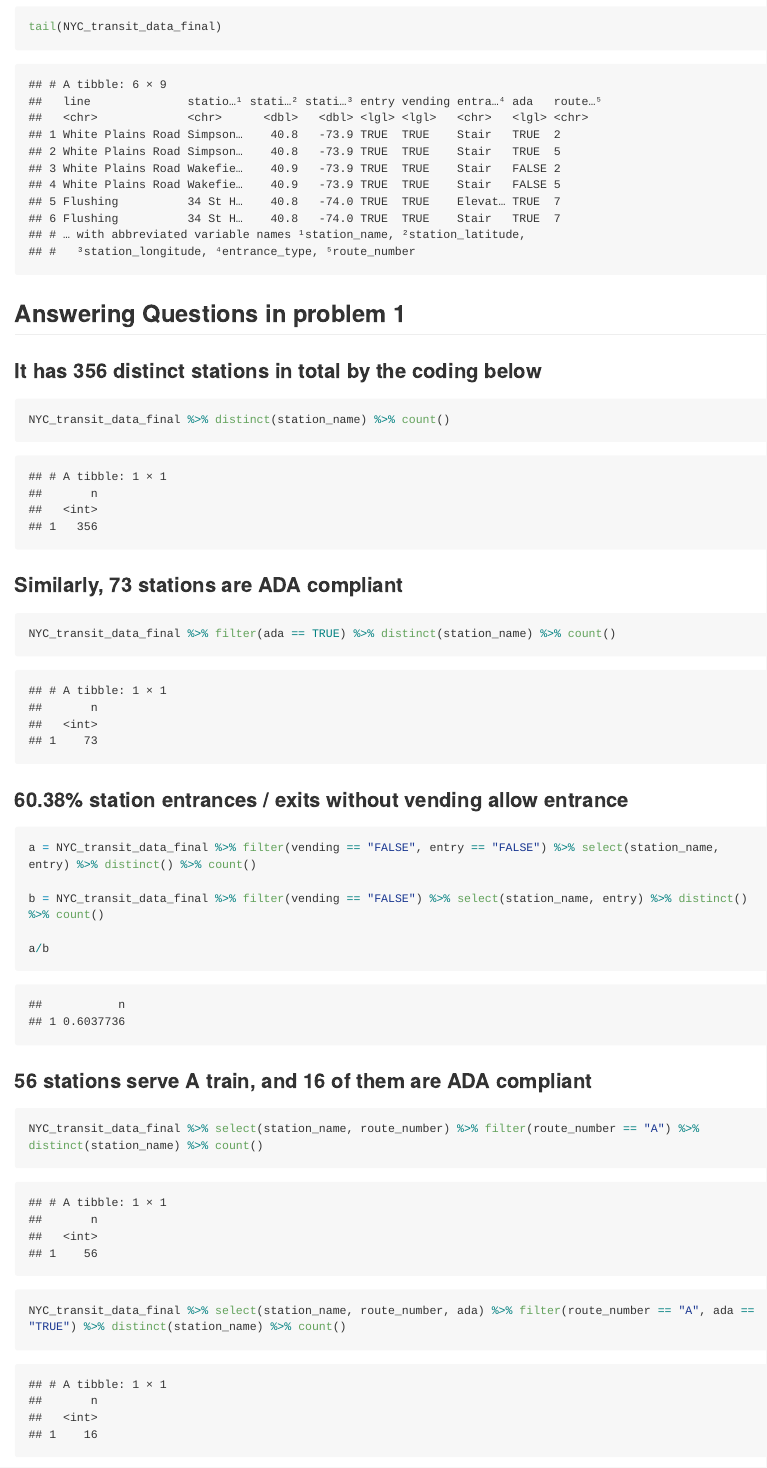
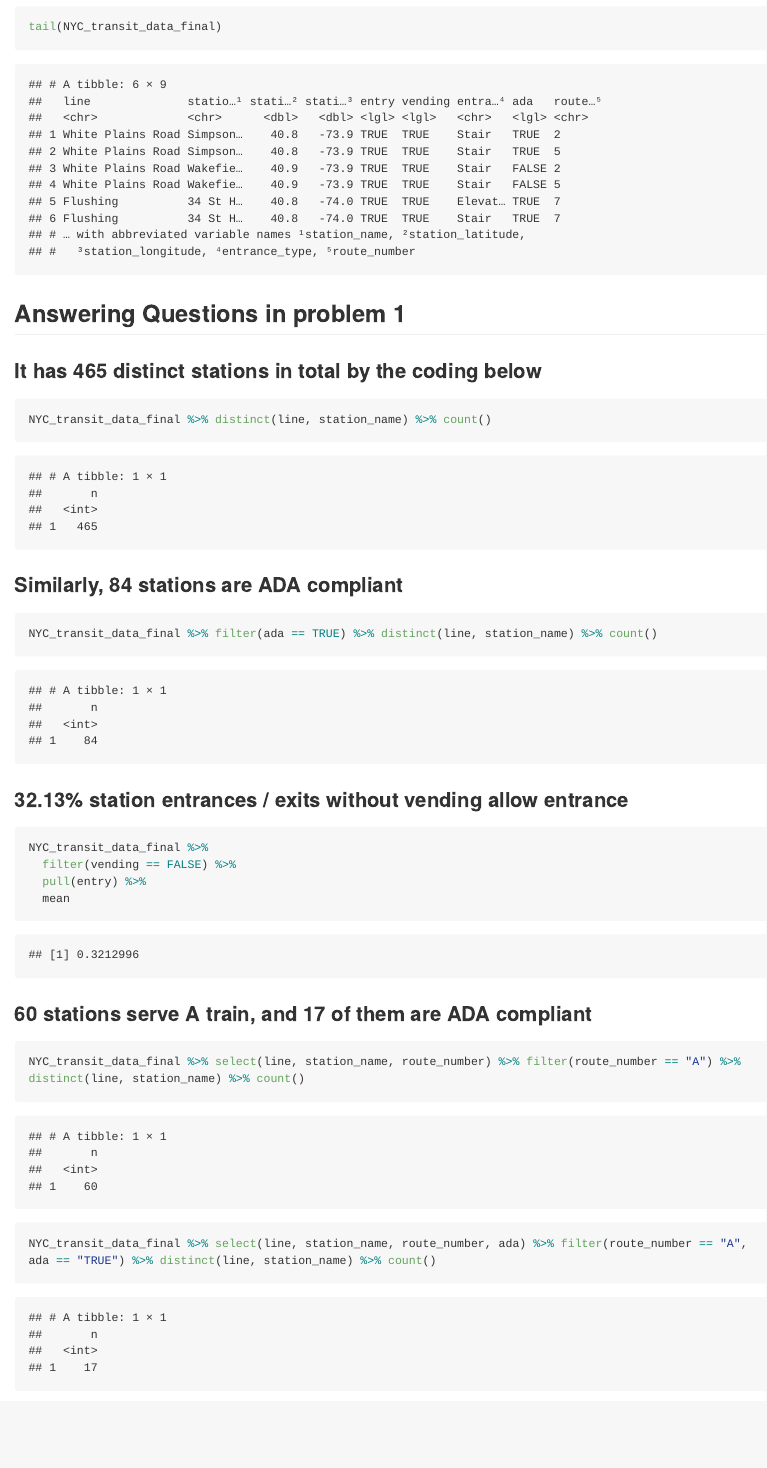
Before and after one commit to ZhengweiSong98/p8105_hw2_zs2539, an R Markdown document (p8105_hw2_zs2539.Rmd): the page in a window 1100 px wide, from 2400 px down. The pictures show the output file p8105_hw2_zs2539.md that the author committed with the source, drawn offline in the style of GitHub; long lines of code are wrapped.

Commit message:
Correct Problem 1

````diff
--- a/p8105_hw2_zs2539.Rmd
+++ b/p8105_hw2_zs2539.Rmd
@@ -69,31 +69,30 @@
 
 ## Answering Questions in problem 1
 
-### It has 356 distinct stations in total by the coding below
+### It has 465 distinct stations in total by the coding below
 ```{r}
-NYC_transit_data_final %>% distinct(station_name) %>% count()
+NYC_transit_data_final %>% distinct(line, station_name) %>% count()
 ```
 
-### Similarly, 73 stations are ADA compliant
+### Similarly, 84 stations are ADA compliant
 ```{r}
-NYC_transit_data_final %>% filter(ada == TRUE) %>% distinct(station_name) %>% count()
+NYC_transit_data_final %>% filter(ada == TRUE) %>% distinct(line, station_name) %>% count()
 ```
 
-### 60.38% station entrances / exits without vending allow entrance
+### 32.13% station entrances / exits without vending allow entrance
 
 ```{r}
-a = NYC_transit_data_final %>% filter(vending == "FALSE", entry == "FALSE") %>% select(station_name, entry) %>% distinct() %>% count()
-
-b = NYC_transit_data_final %>% filter(vending == "FALSE") %>% select(station_name, entry) %>% distinct() %>% count()
-
-a/b
+NYC_transit_data_final %>%
+  filter(vending == FALSE) %>%
+  pull(entry) %>%
+  mean
 ```
 
-### 56 stations serve A train, and 16 of them are ADA compliant
+### 60 stations serve A train, and 17 of them are ADA compliant
 ```{r}
-NYC_transit_data_final %>% select(station_name, route_number) %>% filter(route_number == "A") %>% distinct(station_name) %>% count()
+NYC_transit_data_final %>% select(line, station_name, route_number) %>% filter(route_number == "A") %>% distinct(line, station_name) %>% count()
 
-NYC_transit_data_final %>% select(station_name, route_number, ada) %>% filter(route_number == "A", ada == "TRUE") %>% distinct(station_name) %>% count()
+NYC_transit_data_final %>% select(line, station_name, route_number, ada) %>% filter(route_number == "A", ada == "TRUE") %>% distinct(line, station_name) %>% count()
 ```
 
 # Problem 2 Solution
````
Also changed, not shown: p8105_hw2_zs2539.md.
